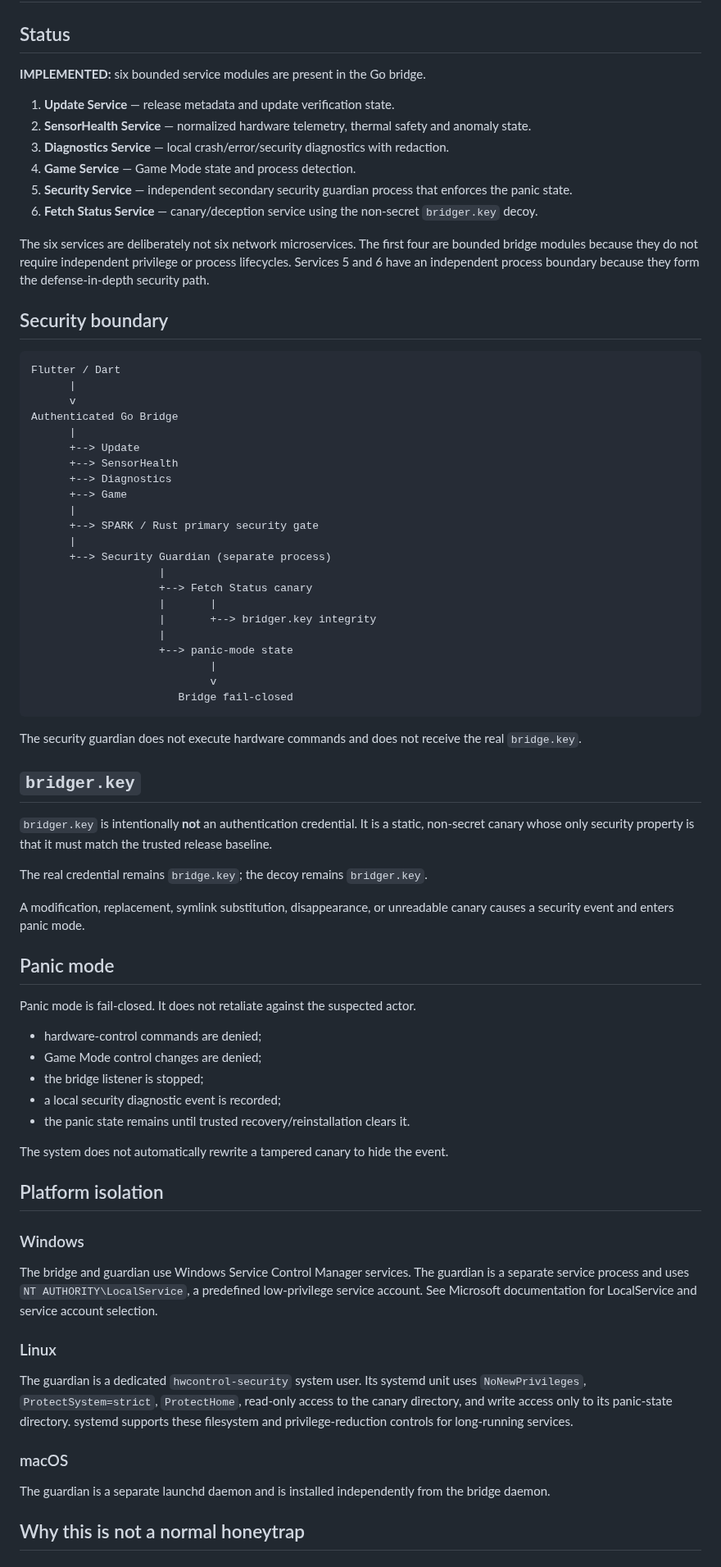
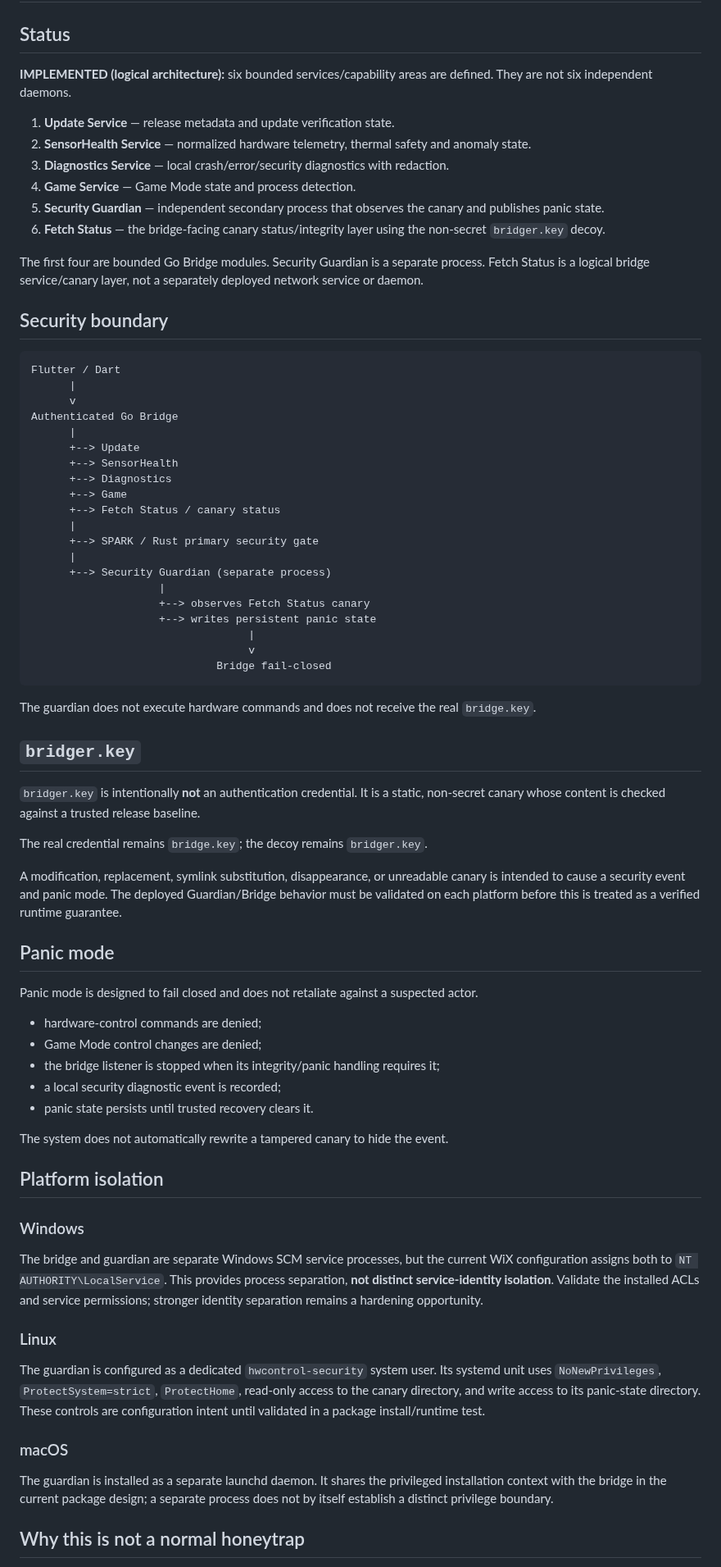
Before and after one commit to lordkeremello45/HWcontrol2.0, a Markdown page: docs/wiki/Architecture-Six-Services.md, the part around one of its changes. Shown at 82% size. GitHub-like rendering.

Commit message:
docs(security): clarify service boundaries and isolation

```diff
--- a/docs/wiki/Architecture-Six-Services.md
+++ b/docs/wiki/Architecture-Six-Services.md
@@ -2,16 +2,16 @@
 
 ## Status
 
-**IMPLEMENTED:** six bounded service modules are present in the Go bridge.
+**IMPLEMENTED (logical architecture):** six bounded services/capability areas are defined. They are not six independent daemons.
 
 1. **Update Service** — release metadata and update verification state.
 2. **SensorHealth Service** — normalized hardware telemetry, thermal safety and anomaly state.
 3. **Diagnostics Service** — local crash/error/security diagnostics with redaction.
 4. **Game Service** — Game Mode state and process detection.
-5. **Security Service** — independent secondary security guardian process that enforces the panic state.
-6. **Fetch Status Service** — canary/deception service using the non-secret `bridger.key` decoy.
+5. **Security Guardian** — independent secondary process that observes the canary and publishes panic state.
+6. **Fetch Status** — the bridge-facing canary status/integrity layer using the non-secret `bridger.key` decoy.
 
-The six services are deliberately not six network microservices. The first four are bounded bridge modules because they do not require independent privilege or process lifecycles. Services 5 and 6 have an independent process boundary because they form the defense-in-depth security path.
+The first four are bounded Go Bridge modules. Security Guardian is a separate process. Fetch Status is a logical bridge service/canary layer, not a separately deployed network service or daemon.
 
 ## Security boundary
 
@@ -24,39 +24,37 @@ The six services are deliberately not six network microservices. The first four
           +--> SensorHealth
           +--> Diagnostics
           +--> Game
+          +--> Fetch Status / canary status
           |
           +--> SPARK / Rust primary security gate
           |
           +--> Security Guardian (separate process)
                         |
-                        +--> Fetch Status canary
-                        |       |
-                        |       +--> bridger.key integrity
-                        |
-                        +--> panic-mode state
-                                |
-                                v
-                           Bridge fail-closed
+                        +--> observes Fetch Status canary
+                        +--> writes persistent panic state
+                                      |
+                                      v
+                                 Bridge fail-closed
 
-The security guardian does not execute hardware commands and does not receive the real `bridge.key`.
+The guardian does not execute hardware commands and does not receive the real `bridge.key`.
 
 ## `bridger.key`
 
-`bridger.key` is intentionally **not** an authentication credential. It is a static, non-secret canary whose only security property is that it must match the trusted release baseline.
+`bridger.key` is intentionally **not** an authentication credential. It is a static, non-secret canary whose content is checked against a trusted release baseline.
 
 The real credential remains `bridge.key`; the decoy remains `bridger.key`.
 
-A modification, replacement, symlink substitution, disappearance, or unreadable canary causes a security event and enters panic mode.
+A modification, replacement, symlink substitution, disappearance, or unreadable canary is intended to cause a security event and panic mode. The deployed Guardian/Bridge behavior must be validated on each platform before this is treated as a verified runtime guarantee.
 
 ## Panic mode
 
-Panic mode is fail-closed. It does not retaliate against the suspected actor.
+Panic mode is designed to fail closed and does not retaliate against a suspected actor.
 
 - hardware-control commands are denied;
 - Game Mode control changes are denied;
-- the bridge listener is stopped;
+- the bridge listener is stopped when its integrity/panic handling requires it;
 - a local security diagnostic event is recorded;
-- the panic state remains until trusted recovery/reinstallation clears it.
+- panic state persists until trusted recovery clears it.
 
 The system does not automatically rewrite a tampered canary to hide the event.
 
@@ -64,15 +62,15 @@ The system does not automatically rewrite a tampered canary to hide the event.
 
 ### Windows
 
-The bridge and guardian use Windows Service Control Manager services. The guardian is a separate service process and uses `NT AUTHORITY\LocalService`, a predefined low-privilege service account. See Microsoft documentation for LocalService and service account selection.
+The bridge and guardian are separate Windows SCM service processes, but the current WiX configuration assigns both to `NT AUTHORITY\LocalService`. This provides process separation, **not distinct service-identity isolation**. Validate the installed ACLs and service permissions; stronger identity separation remains a hardening opportunity.
 
 ### Linux
 
-The guardian is a dedicated `hwcontrol-security` system user. Its systemd unit uses `NoNewPrivileges`, `ProtectSystem=strict`, `ProtectHome`, read-only access to the canary directory, and write access only to its panic-state directory. systemd supports these filesystem and privilege-reduction controls for long-running services.
+The guardian is configured as a dedicated `hwcontrol-security` system user. Its systemd unit uses `NoNewPrivileges`, `ProtectSystem=strict`, `ProtectHome`, read-only access to the canary directory, and write access to its panic-state directory. These controls are configuration intent until validated in a package install/runtime test.
 
 ### macOS
 
-The guardian is a separate launchd daemon and is installed independently from the bridge daemon.
+The guardian is installed as a separate launchd daemon. It shares the privileged installation context with the bridge in the current package design; a separate process does not by itself establish a distinct privilege boundary.
 
 ## Why this is not a normal honeytrap
 
```
Also changed, not shown: other parts of docs/wiki/Architecture-Six-Services.md (+1 -3 lines).
